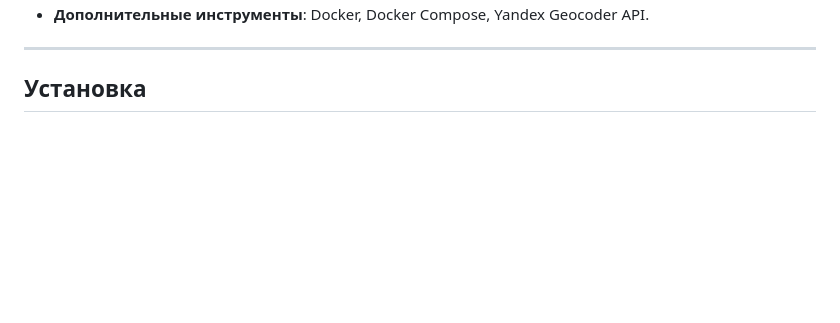
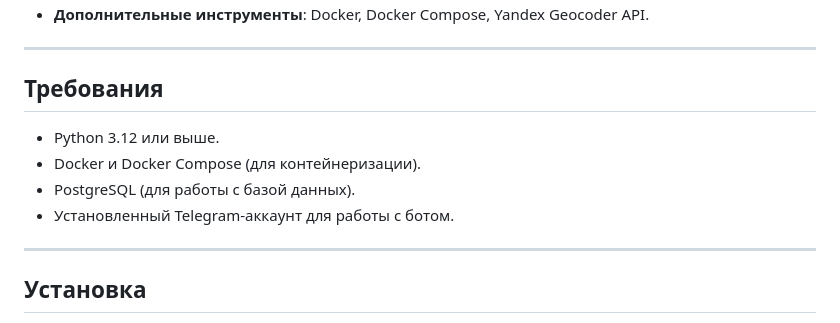
Before and after one commit to EmpIreR777/world_of_antennas, a Markdown page: README.md, the part around the change printed below. GitHub-like rendering; blank space fills up the shorter version.

```diff
--- a/README.md
+++ b/README.md
@@ -36,4 +68,13 @@
 - **Дополнительные инструменты**: Docker, Docker Compose, Yandex Geocoder API.
+
+---
+
+## Требования
+
+- Python 3.12 или выше.
+- Docker и Docker Compose (для контейнеризации).
+- PostgreSQL (для работы с базой данных).
+- Установленный Telegram-аккаунт для работы с ботом.
 
 ---
 
```
Also changed, not shown: other parts of README.md (+67 -45 lines).
